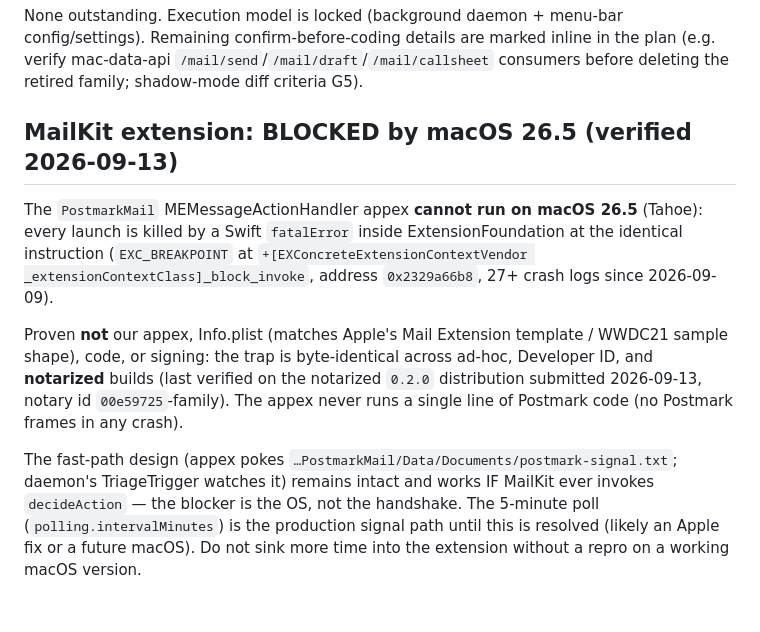
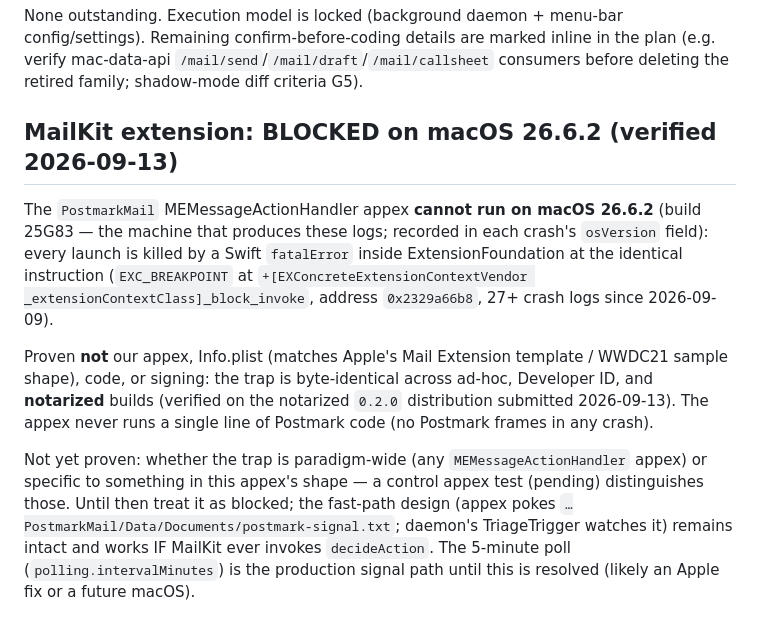
Before and after one commit to bencolson/Postmark, a Markdown page: docs/postmark-plan.md, the part around the change. Drawn GitHub-style.

Commit message:
docs: correct the OS version for the MailKit trap to 26.6.2 (25G83)
Taken from the crash log's own osVersion field (and sw_vers), not the
26.5 guess; also separates the proven claims (signing-independent trap at
one instruction) from the unproven one (paradigm-wide vs appex-specific).

```diff
--- a/docs/postmark-plan.md
+++ b/docs/postmark-plan.md
@@ -176,24 +176,25 @@ Notes:
 ## Open question (blocks implementation)
 None outstanding. Execution model is locked (background daemon + menu-bar config/settings). Remaining confirm-before-coding details are marked inline in the plan (e.g. verify mac-data-api `/mail/send`/`/mail/draft`/`/mail/callsheet` consumers before deleting the retired family; shadow-mode diff criteria G5).
 
-## MailKit extension: BLOCKED by macOS 26.5 (verified 2026-09-13)
+## MailKit extension: BLOCKED on macOS 26.6.2 (verified 2026-09-13)
 
-The `PostmarkMail` MEMessageActionHandler appex **cannot run on macOS 26.5**
-(Tahoe): every launch is killed by a Swift `fatalError` inside ExtensionFoundation
-at the identical instruction (`EXC_BREAKPOINT` at
+The `PostmarkMail` MEMessageActionHandler appex **cannot run on macOS 26.6.2**
+(build 25G83 — the machine that produces these logs; recorded in each crash's
+`osVersion` field): every launch is killed by a Swift `fatalError` inside
+ExtensionFoundation at the identical instruction (`EXC_BREAKPOINT` at
 `+[EXConcreteExtensionContextVendor _extensionContextClass]_block_invoke`,
 address `0x2329a66b8`, 27+ crash logs since 2026-09-09).
 
 Proven **not** our appex, Info.plist (matches Apple's Mail Extension template /
 WWDC21 sample shape), code, or signing: the trap is byte-identical across
-ad-hoc, Developer ID, and **notarized** builds (last verified on the notarized
-`0.2.0` distribution submitted 2026-09-13, notary id `00e59725`-family). The
-appex never runs a single line of Postmark code (no Postmark frames in any
-crash).
+ad-hoc, Developer ID, and **notarized** builds (verified on the notarized
+`0.2.0` distribution submitted 2026-09-13). The appex never runs a single line
+of Postmark code (no Postmark frames in any crash).
 
-The fast-path design (appex pokes `…PostmarkMail/Data/Documents/postmark-signal.txt`;
-daemon's TriageTrigger watches it) remains intact and works IF MailKit ever
-invokes `decideAction` — the blocker is the OS, not the handshake. The 5-minute
-poll (`polling.intervalMinutes`) is the production signal path until this is
-resolved (likely an Apple fix or a future macOS). Do not sink more time into
-the extension without a repro on a working macOS version.
+Not yet proven: whether the trap is paradigm-wide (any `MEMessageActionHandler`
+appex) or specific to something in this appex's shape — a control appex test
+(pending) distinguishes those. Until then treat it as blocked; the fast-path
+design (appex pokes `…PostmarkMail/Data/Documents/postmark-signal.txt`; daemon's
+TriageTrigger watches it) remains intact and works IF MailKit ever invokes
+`decideAction`. The 5-minute poll (`polling.intervalMinutes`) is the production
+signal path until this is resolved (likely an Apple fix or a future macOS).
```
